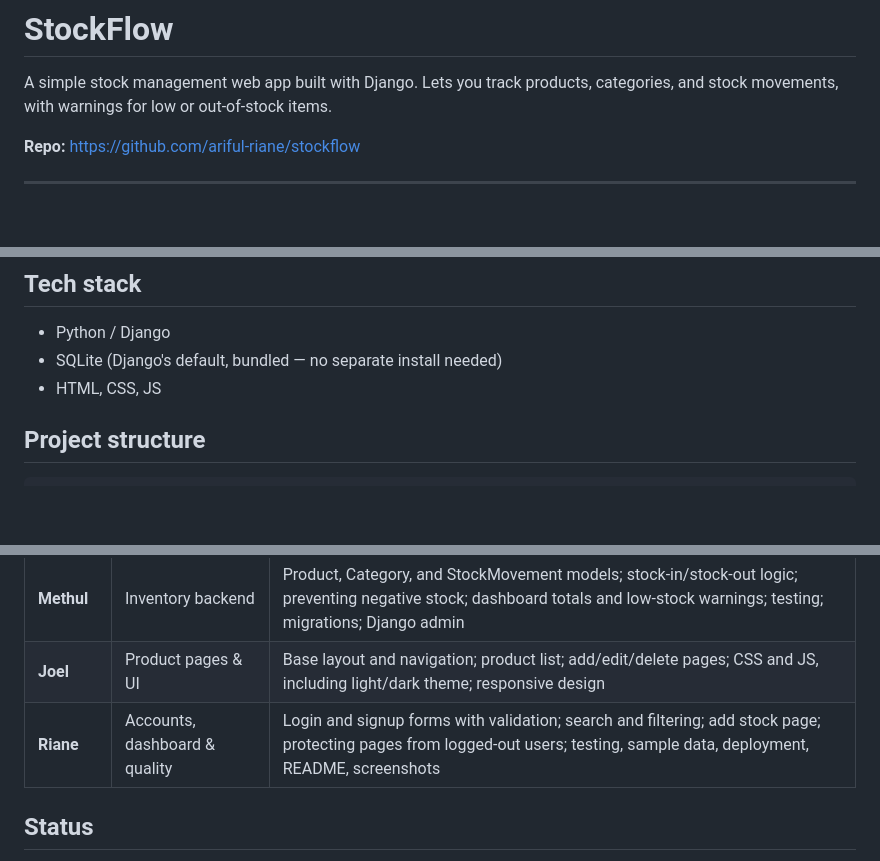
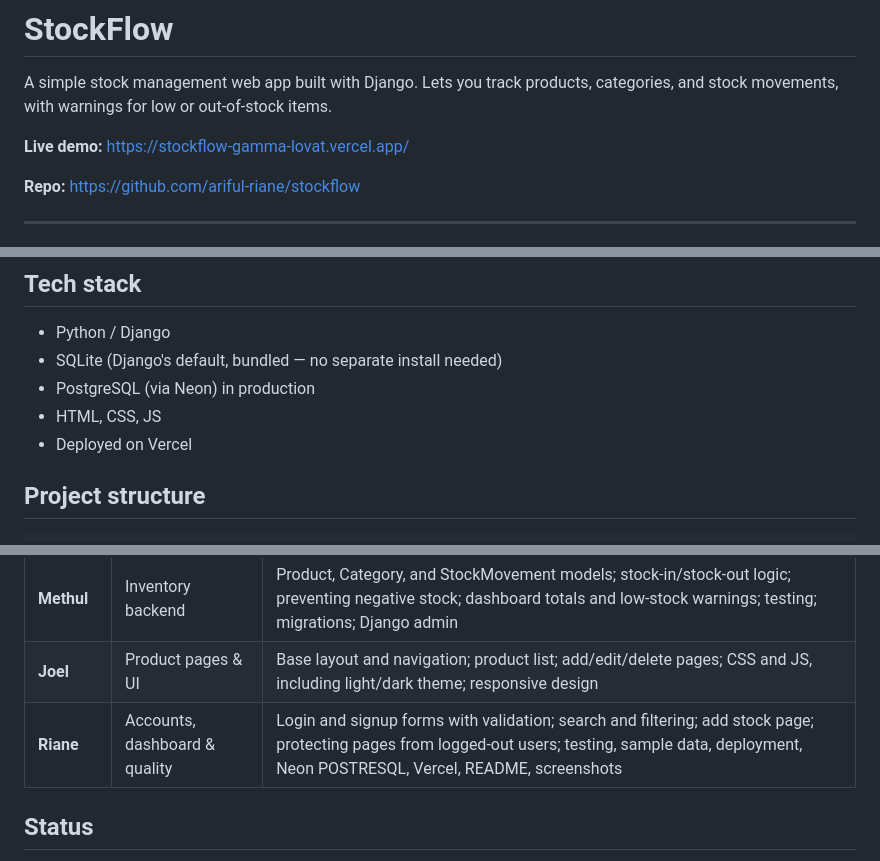
Before and after one commit to ariful-riane/stockflow, a Markdown page: README.md, 3 parts joined by grey strips. Rendered like a GitHub page; blank space fills up the shorter version.

Commit message:
deployed and live server

```diff
--- a/README.md
+++ b/README.md
@@ -1,6 +1,8 @@
 # StockFlow
 
 A simple stock management web app built with Django. Lets you track products, categories, and stock movements, with warnings for low or out-of-stock items.
+
+**Live demo:** https://stockflow-gamma-lovat.vercel.app/
 
 **Repo:** https://github.com/ariful-riane/stockflow
 
@@ -21,7 +23,9 @@ A simple stock management web app built with Django. Lets you track products, ca
 
 - Python / Django
 - SQLite (Django's default, bundled — no separate install needed)
+- PostgreSQL (via Neon) in production
 - HTML, CSS, JS
+- Deployed on Vercel
 
 ## Project structure
 
@@ -70,7 +74,7 @@ This project was built as a team of three, split by feature area:
 |---|---|---|
 | **Methul** | Inventory backend | Product, Category, and StockMovement models; stock-in/stock-out logic; preventing negative stock; dashboard totals and low-stock warnings; testing; migrations; Django admin |
 | **Joel** | Product pages & UI | Base layout and navigation; product list; add/edit/delete pages; CSS and JS, including light/dark theme; responsive design |
-| **Riane** | Accounts, dashboard & quality | Login and signup forms with validation; search and filtering; add stock page; protecting pages from logged-out users; testing, sample data, deployment, README, screenshots |
+| **Riane** | Accounts, dashboard & quality | Login and signup forms with validation; search and filtering; add stock page; protecting pages from logged-out users; testing, sample data, deployment, Neon POSTRESQL, Vercel, README, screenshots |
 
 ## Status
 
```
